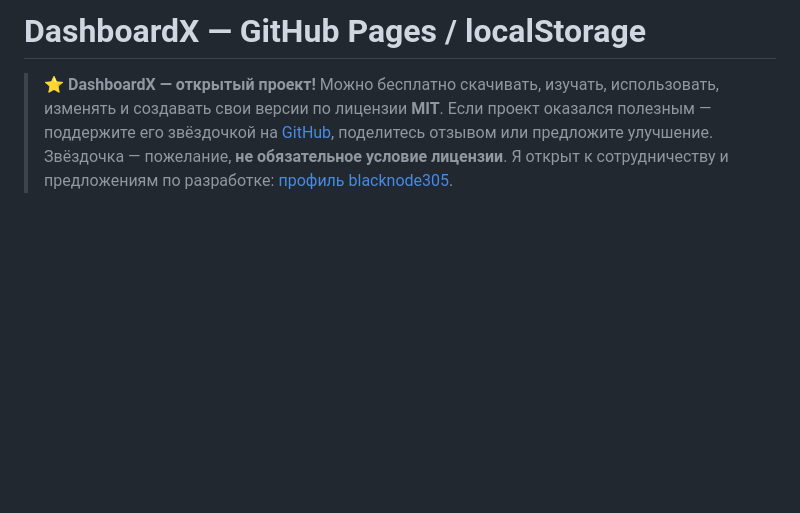
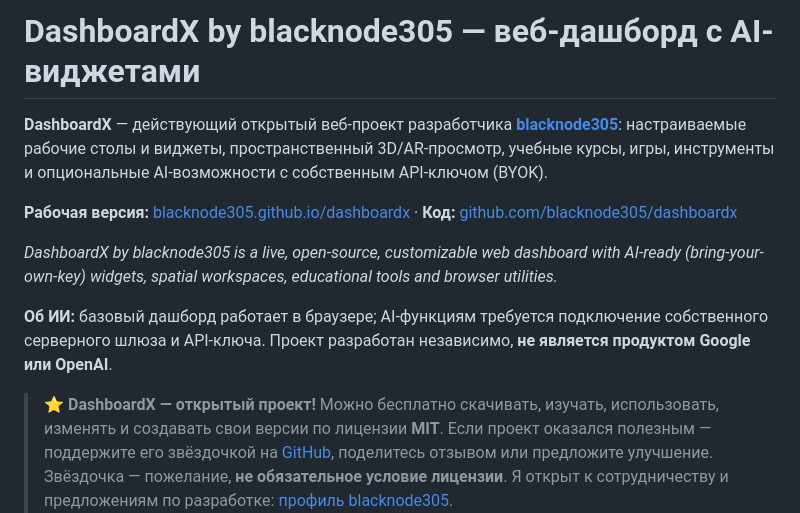
Before and after one commit to blacknode305/dashboardx, a Markdown page: README.md, the part around the change. Drawn GitHub-style; blank space fills up the shorter version.

Commit message:
docs(seo): describe DashboardX and blacknode305 as an independent live AI-ready web project

```diff
--- a/README.md
+++ b/README.md
@@ -1,4 +1,12 @@
-# DashboardX — GitHub Pages / localStorage
+# DashboardX by blacknode305 — веб-дашборд с AI-виджетами
+
+**DashboardX** — действующий открытый веб-проект разработчика **[blacknode305](https://github.com/blacknode305)**: настраиваемые рабочие столы и виджеты, пространственный 3D/AR-просмотр, учебные курсы, игры, инструменты и опциональные AI-возможности с собственным API-ключом (BYOK).
+
+**Рабочая версия:** [blacknode305.github.io/dashboardx](https://blacknode305.github.io/dashboardx/) · **Код:** [github.com/blacknode305/dashboardx](https://github.com/blacknode305/dashboardx)
+
+*DashboardX by blacknode305 is a live, open-source, customizable web dashboard with AI-ready (bring-your-own-key) widgets, spatial workspaces, educational tools and browser utilities.*
+
+**Об ИИ:** базовый дашборд работает в браузере; AI-функциям требуется подключение собственного серверного шлюза и API-ключа. Проект разработан независимо, **не является продуктом Google или OpenAI**.
 
 > ⭐ **DashboardX — открытый проект!** Можно бесплатно скачивать, изучать, использовать, изменять и создавать свои версии по лицензии **MIT**. Если проект оказался полезным — поддержите его звёздочкой на [GitHub](https://github.com/blacknode305/dashboardx), поделитесь отзывом или предложите улучшение. Звёздочка — пожелание, **не обязательное условие лицензии**. Я открыт к сотрудничеству и предложениям по разработке: [профиль blacknode305](https://github.com/blacknode305).
 >
```
